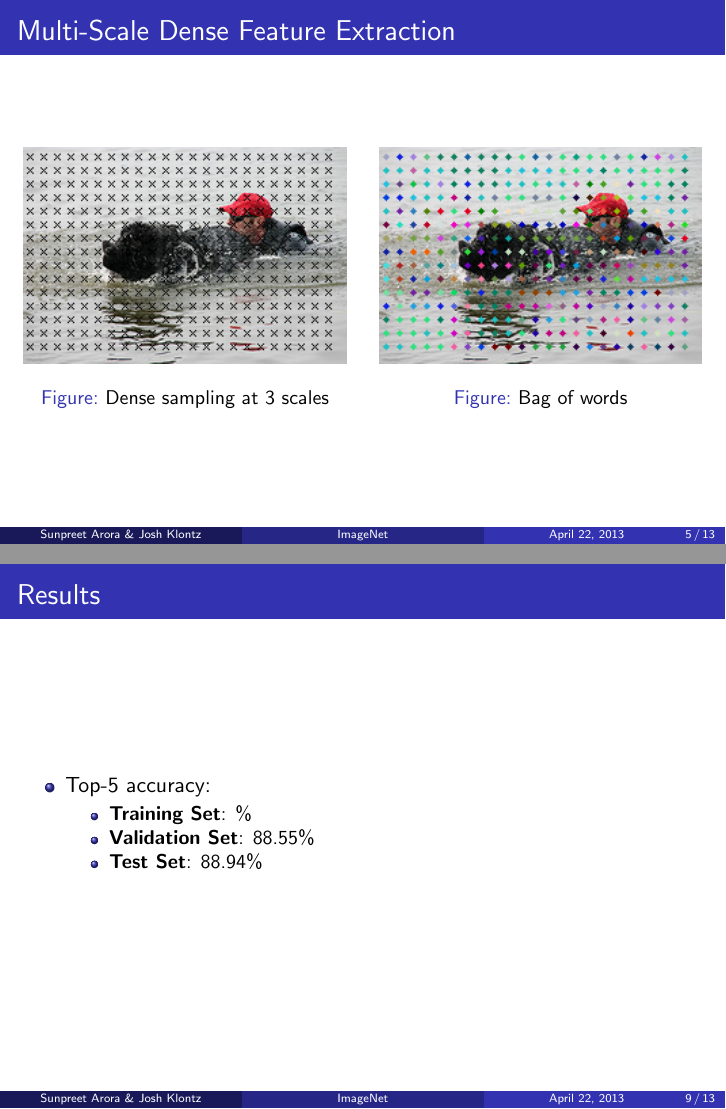
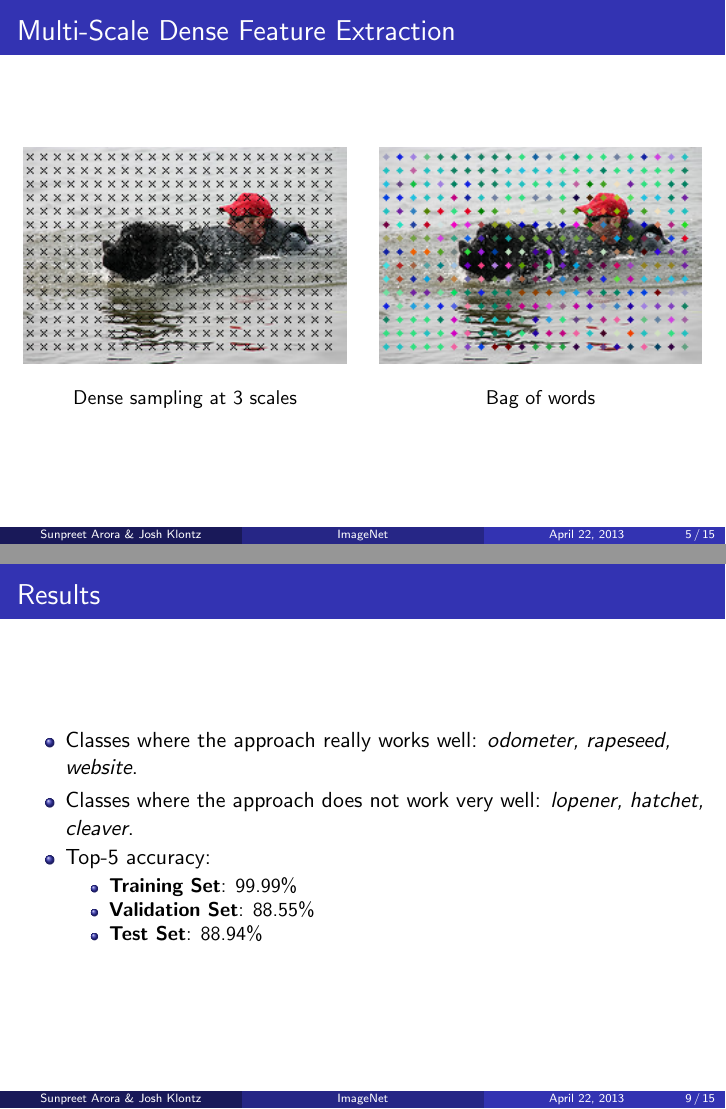
Before and after one commit to jklontz/cse802, LaTeX slides (presentation/presentation.tex): pages 14 and 22 of 26 before the commit and pages 14 and 24 of 32 after it, joined at a grey line. Compiled offline with pdfLaTeX.

Commit message:
Added a couple of slides showing some failure and success cases

```diff
--- a/presentation/presentation.tex
+++ b/presentation/presentation.tex
@@ -181,13 +182,52 @@ $R$ and $G$ each quantized into 32-bin histogram.
 \begin{frame}
 \frametitle{Results}
 \begin{itemize}
-\item Top-5 accuracy:
+\item<1-3> Classes where the approach really works well: \textit{odometer, rapeseed, website}.
+\item<2-3> Classes where the approach does not work very well: \textit{lopener, hatchet, cleaver}.
+\item<3> Top-5 accuracy:
 \begin{itemize}
-\item \textbf{Training Set}: \%
+\item \textbf{Training Set}: 99.99\%
 \item \textbf{Validation Set}: 88.55\%
 \item \textbf{Test Set}: 88.94\%
 \end{itemize}
 \end{itemize}
+\end{frame}
+
+\begin{frame}
+\frametitle{Success}
+
+\only<1>{
+\begin{figure}
+\includegraphics[width =0.4\textwidth, height =0.5\textheight]{success1}
+\caption{\textbraceleft'odometer','spatula','gondola','hook','elocomotive'\textbraceright}
+\end{figure}
+}
+
+\only<2>{
+\begin{figure}
+\includegraphics[width =0.4\textwidth, height =0.5\textheight]{success2}
+\caption{\textbraceleft'yflower','daisy','flamingo','ladle','plunger'\textbraceright}
+\end{figure}
+}
+\end{frame}
+
+
+\begin{frame}
+\frametitle{Failure}
+
+\only<1>{
+\begin{figure}
+\includegraphics[width =0.4\textwidth, height =0.5\textheight]{failure1}
+\caption{\textbraceleft'plunger','ladle','spatula','hook','cleaver'\textbraceright}
+\end{figure}
+}
+
+\only<2>{
+\begin{figure}
+\includegraphics[width =0.4\textwidth, height =0.5\textheight]{failure2}
+\caption{\textbraceleft'odometer','daisy','flamingo','ladle','spatula'\textbraceright}
+\end{figure}
+}
 \end{frame}
 % % % % % % % % % % % % % % % % % % % % % % %
 
```
Also changed, not shown: presentation/images/failure1.JPEG (added), presentation/images/failure2.JPEG (added), presentation/images/success1.JPEG (added), presentation/images/success2.JPEG (added), presentation/presentation.tex (1 more changed lines).
